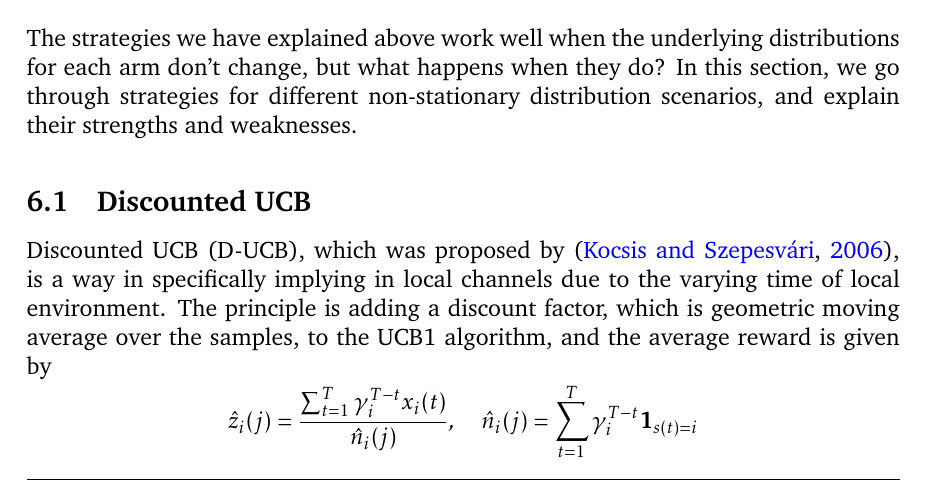
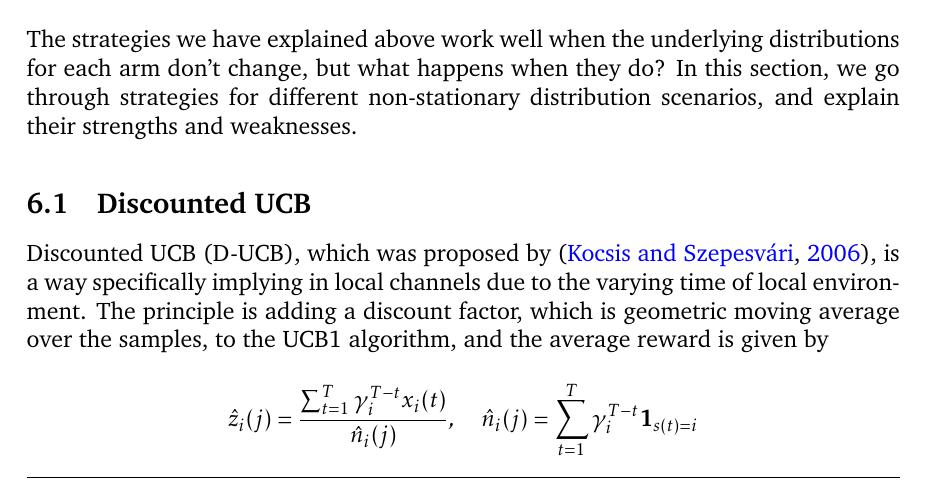
Before and after one commit to ShivamAmratlalPatel/M2RGroupProject, a LaTeX document (report/coursework.tex, which reads report/non-stationary_strategies.tex): part of page 17 of 23, cut so that both start at the same text. Compiled offline with pdfLaTeX.

Commit message:
Edit D-UCB

```diff
--- a/report/non-stationary_strategies.tex
+++ b/report/non-stationary_strategies.tex
@@ -3,7 +3,7 @@ The strategies we have explained above work well when the underlying distributio
 In this section, we go through strategies for different non-stationary distribution scenarios, and explain their strengths and weaknesses.
 
 \subsection{Discounted UCB}\label{subsec:discounted-ucb}
-Discounted UCB (D-UCB), which was proposed by \citep{kocsis2006discounted}, is a way in specifically implying in local channels due to the varying time of local environment.
+Discounted UCB (D-UCB), which was proposed by \citep{kocsis2006discounted}, is a way specifically implying in local channels due to the varying time of local environment.
 The principle is adding a discount factor, which is geometric moving average over the samples, to the UCB1 algorithm, and the average reward is given by
 \begin{equation*}
     \hat{z}_i(j)=\frac{\sum\nolimits_{t=1}^T\gamma_i^{T-t}x_i(t)}{\hat{n}_i(j)}, \quad
```
